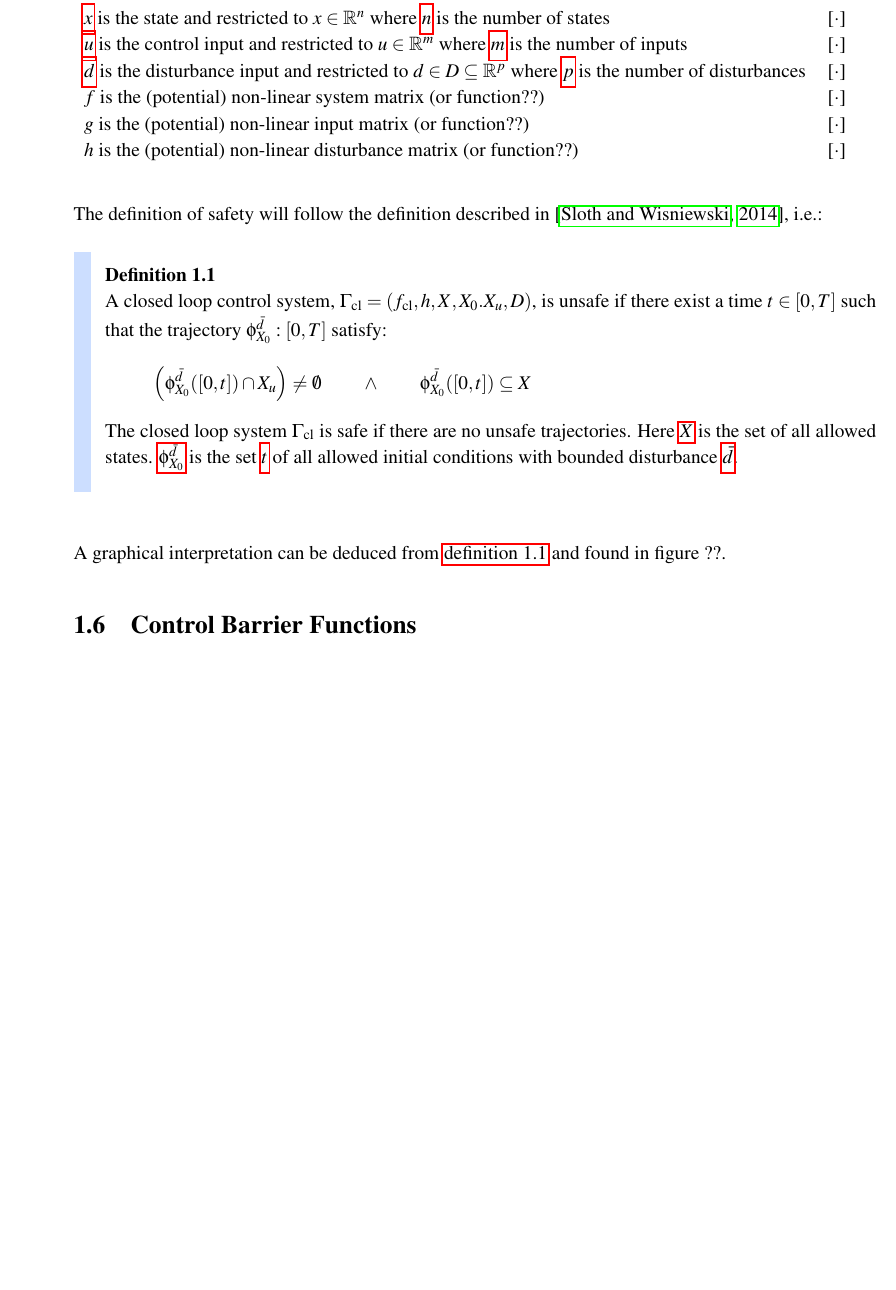
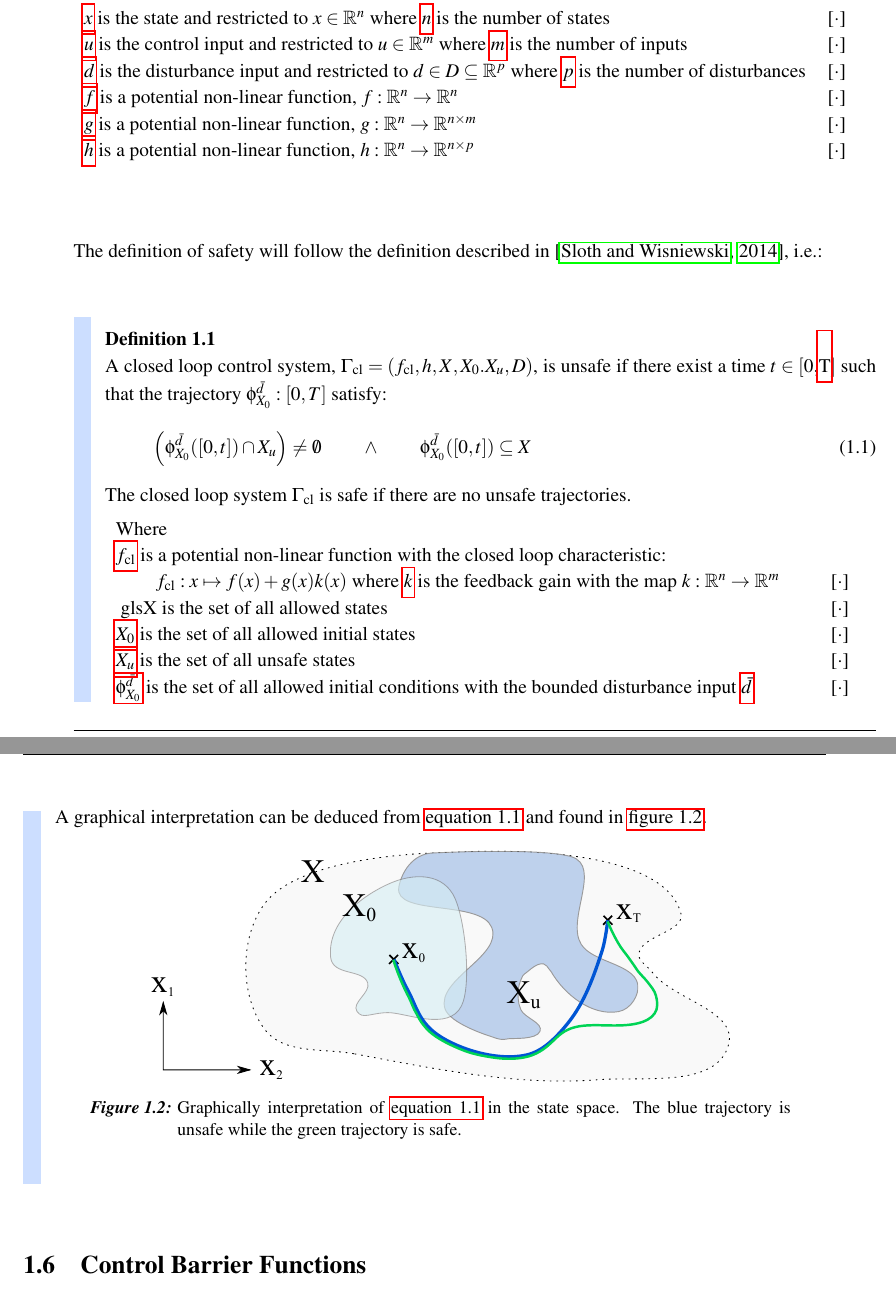
Before and after one commit to ChristianLykkegaard/da-Vinci, a LaTeX thesis (report/DaVinci_main.tex, which reads report/intro_blokdiagram.tex, report/symbols.tex): part of page 17 of 31 before the commit and two parts of pages 19 and 20 of 34 after it, the two joined at a grey line, cut so that both start at the same text, the shorter picture padded with empty space. Compiled offline with pdfLaTeX.

Commit message:
safety picture and nomenclature..

```diff
--- a/report/intro_blokdiagram.tex
+++ b/report/intro_blokdiagram.tex
@@ -32,22 +32,38 @@ where & & \\
 \gls{x} is the state and restricted to $x \in \mathbb{R}^n$ where  \gls{n} is the number of states &[$\cdot$]& \\
 \gls{u} is the control input and restricted to $u \in \mathbb{R}^m$ where \gls{m} is the number of inputs& [$\cdot$]& \\
 \gls{d} is the disturbance input and restricted to $d \in D \subseteq \mathbb{R}^p$ where \gls{p} is the number of disturbances & [$\cdot$]& \\
-$f$ is the (potential) non-linear system matrix (or function??) & [$\cdot$]& \\
-$g$ is the (potential) non-linear input matrix (or function??) & [$\cdot$]& \\
-$h$ is the (potential) non-linear disturbance matrix (or function??) & [$\cdot$]&
+\gls{f} is a potential non-linear function, $f:\mathbb{R}^n \rightarrow \mathbb{R}^n$ & [$\cdot$]& \\
+\gls{g} is a potential non-linear function, $g:\mathbb{R}^n \rightarrow \mathbb{R}^{n \times m}$ & [$\cdot$]& \\
+\gls{h} is a potential non-linear function, $h:\mathbb{R}^n \rightarrow \mathbb{R}^{n \times p}$ & [$\cdot$]&
 \end{longtable}
 
 The definition of safety will follow the definition described in \citep{bib:safety}, i.e.:
 \begin{exa}
-A closed loop control system, $\Gamma_\text{cl} = (f_\text{cl},h,X,X_0.X_u,D)$, is unsafe if there exist a time $t \in [0,T]$ such that the trajectory $\phi_{X_0}^{\bar{d}} : [0,T]$ satisfy:
-	\begin{flalign*}
+A closed loop control system, $\Gamma_\text{cl} = (f_\text{cl},h,X,X_0.X_u,D)$, is unsafe if there exist a time $t \in [0,$\gls{T}$]$ such that the trajectory $\phi_{X_0}^{\bar{d}} : [0,T]$ satisfy:
+	\begin{flalign}
 		\left( \phi_{X_0}^{\bar{d}}([0,t]) \cap X_u \right) \neq \emptyset \kk \wedge \kk
 		\phi_{X_0}^{\bar{d}}([0,t]) \subseteq X
-	\end{flalign*}
-The closed loop system $\Gamma_\text{cl}$ is safe if there are no unsafe trajectories. Here \gls{X} is the set of all allowed states. \gls{phi} is the set \gls{t} of all allowed initial conditions with bounded disturbance \gls{dbar}.
-
+	\label{eq:defsafety}
+	\end{flalign}
+The closed loop system $\Gamma_\text{cl}$ is safe if there are no unsafe trajectories.
+\vspace{-0.2cm}
+\begin{longtable}{p{.9\textwidth} p{.1\textwidth} p{.1\textwidth}}
+Where  & & \\
+\gls{fcl} is a potential non-linear function with the closed loop characteristic:\\ \kk $f_\text{cl}: x \mapsto f(x)+g(x)k(x)$ where \gls{k} is the feedback gain with the map $k: \mathbb{R}^n \rightarrow \mathbb{R}^m$ & [$\cdot$] &  \\
+\	gls{X} is the set of all allowed states & [$\cdot$] &  \\
+\gls{X0} is the set of all allowed initial states & [$\cdot$] &  \\
+\gls{Xu} is the set of all unsafe states & [$\cdot$] &  \\
+\gls{phi} is the set of all allowed initial conditions with the bounded disturbance input \gls{dbar} & [$\cdot$]
+\end{longtable}
+A graphical interpretation can be deduced from \autoref{eq:defsafety} and found in \autoref{fig:defsafety}.
+\begin{figure}[H]
+	\center
+		\includegraphics[width=0.75\textwidth]{safety.pdf}
+	\caption{Graphically interpretation of \autoref{eq:defsafety} in the state space. The blue trajectory is unsafe while the green trajectory is safe.}
+	\label{fig:defsafety}
+\end{figure}
 \label{def_safety}
 \end{exa}
-A graphical interpretation can be deduced from \autoref{def_safety} and found in figure ??.
+
 \section{Control Barrier Functions}
 The control of the safety problem can be carried out by inspiration of ordinary CLFs (Control Lyapunov Functions) \citep{bib:org_control}
--- a/report/symbols.tex
+++ b/report/symbols.tex
@@ -5,7 +5,7 @@ sort=h, type=symbols, symbol=[$\cdot$]}
 
 \newglossaryentry{phi}{
 name=$\phi_{X_0}^{\bar{d}}$,
-description={Trajectory initiating from the set of all allowed initial conditions with bounded disturbance $\bar{d}$},
+description={Trajectory initiating from the set of all allowed initial conditions with bounded disturbance \gls{dbar}},
 sort=h, type=symbols, symbol=[$\cdot$]}
 
 \newglossaryentry{dbar}{
@@ -20,12 +20,22 @@ sort=h, type=symbols, symbol=[s]}
 
 \newglossaryentry{X}{
 name=$X$,
-description={The set of all states allowed when safety is considered},
+description={The set of all states allowed when safety is considered. It belongs in $X \subseteq \mathbb{R}^n$},
+sort=h, type=symbols, symbol=[$\cdot$]}
+
+\newglossaryentry{X0}{
+name=$X_0$,
+description={The set of all initial states allowed when safety is considered. It belongs in $X_0 \subseteq$ \gls{X}},
+sort=h, type=symbols, symbol=[$\cdot$]}
+
+\newglossaryentry{Xu}{
+name=$X_u$,
+description={The set of all unsafe states. It belongs in $X_u \subseteq$ \gls{X}},
 sort=h, type=symbols, symbol=[$\cdot$]}
 
 \newglossaryentry{x}{
 name=$x$,
-description={The state which is restricted to $x \in \mathbb{R}^n$ where  \gls{n} is the number of states},
+description={The state variable which is restricted to $x \in \mathbb{R}^n$ where  \gls{n} is the number of states},
 sort=h, type=symbols, symbol=[$\cdot$]}
 
 \newglossaryentry{n}{
@@ -57,3 +67,28 @@ sort=h, type=symbols, symbol=[$\cdot$]}
 name=$t$,
 description={Time variable},
 sort=h, type=symbols, symbol=[s]}
+
+\newglossaryentry{f}{
+name=$f$,
+description={A potential non-linear function, $f:\mathbb{R}^n \rightarrow \mathbb{R}^n$., mostly used as system function in a SS system},
+sort=h, type=symbols, symbol=[$\cdot$]}
+
+\newglossaryentry{g}{
+name=$g$,
+description={A potential non-linear function, $g:\mathbb{R}^n \rightarrow \mathbb{R}^{n \times m}$, mostly used as input function in a SS system},
+sort=h, type=symbols, symbol=[$\cdot$]}
+
+\newglossaryentry{h}{
+name=$h$,
+description={A potential non-linear function, $h:\mathbb{R}^n \rightarrow \mathbb{R}^{n \times p}$, mostly used as disturbance function in a SS system},
+sort=h, type=symbols, symbol=[$\cdot$]}
+
+\newglossaryentry{fcl}{
+name=$f_\text{cl}$,
+description={A potential non-linear function with the closed loop characteristic: $f_{cl}: x \mapsto f(x)+g(x)k(x)$},
+sort=h, type=symbols, symbol=[$\cdot$]}
+
+\newglossaryentry{k}{
+name=$k$,
+description={Feedback gain with the continuous map $k: \mathbb{R}^n \rightarrow \mathbb{R}^m$},
+sort=h, type=symbols, symbol=[$\cdot$]}
```
Also changed, not shown: report/Nomenclatures.tex (+1 -0 lines), report/figures/safety.pdf (added), report/intro_blokdiagram.tex (2 more changed lines), report/symbols.tex (2 more changed lines).
